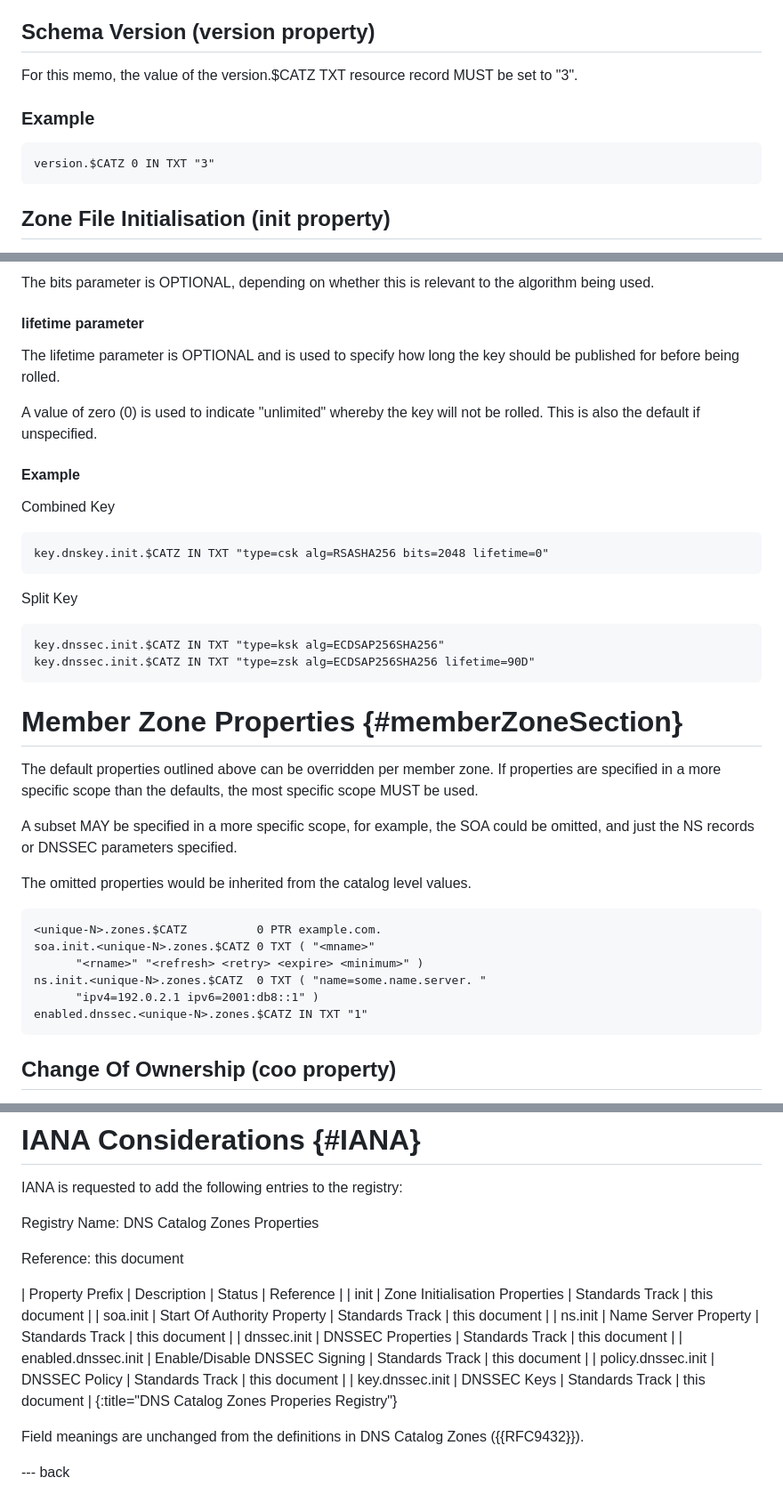
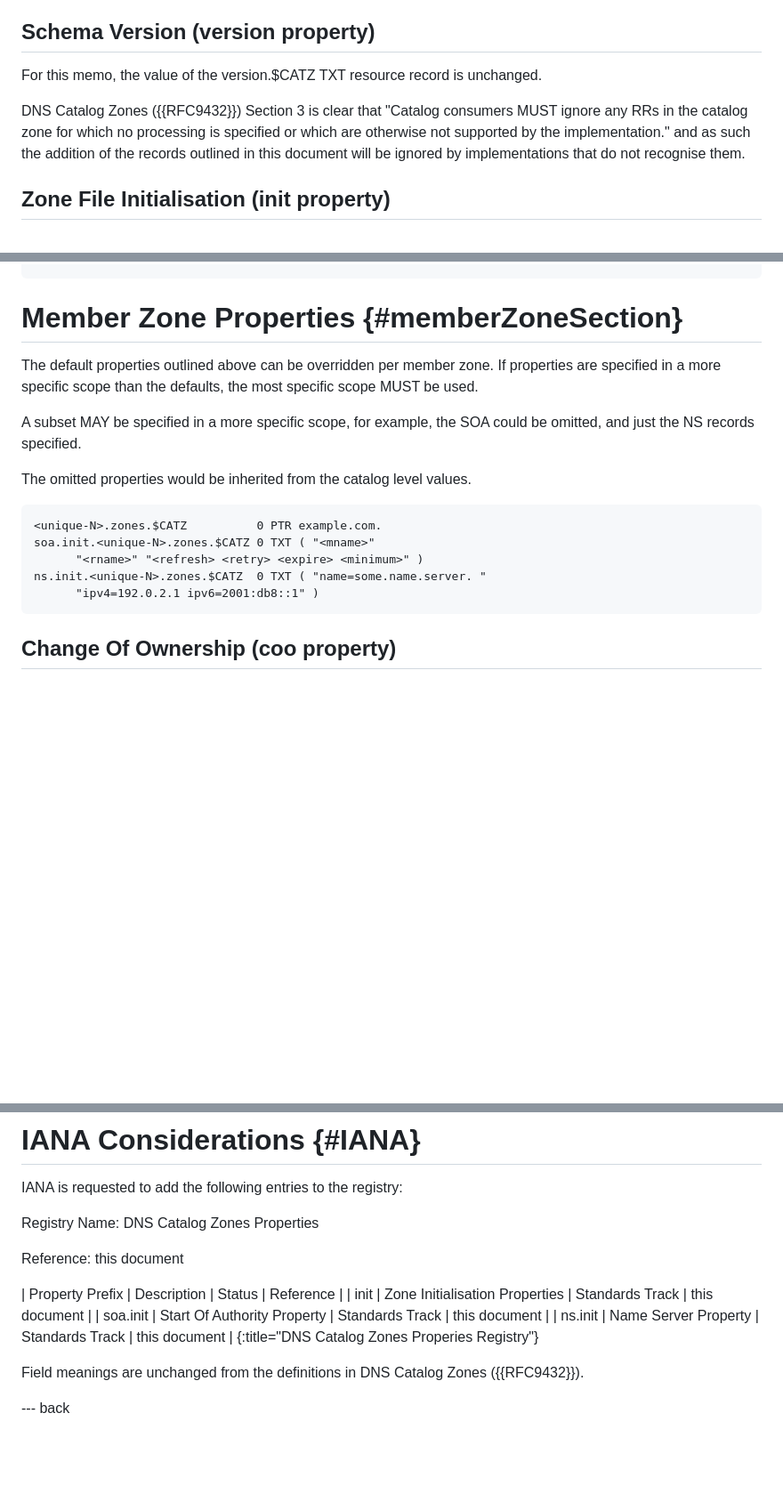
Before and after one commit to karldyson/draft-dyson-primary-zonefile-initialisation, a Markdown page: draft-dyson-primary-zonefile-initialisation.md, 3 parts joined by grey strips. Shown: that part at 89% size. Drawn GitHub-style; blank space fills up the shorter version.

```diff
--- a/draft-dyson-primary-zonefile-initialisation.md
+++ b/draft-dyson-primary-zonefile-initialisation.md
@@ -98,13 +98,9 @@ However, if the initialisation of the underlying master file for the member zone
 
 ## Schema Version (version property)
 
-For this memo, the value of the version.$CATZ TXT resource record MUST be set to "3".
+For this memo, the value of the version.$CATZ TXT resource record is unchanged.
 
-### Example
-
-~~~
-version.$CATZ 0 IN TXT "3"
-~~~
+DNS Catalog Zones ({{RFC9432}}) Section 3 is clear that "Catalog consumers MUST ignore any RRs in the catalog zone for which no processing is specified or which are otherwise not supported by the implementation." and as such the addition of the records outlined in this document will be ignored by implementations that do not recognise them.
 
 ## Zone File Initialisation (init property)
 
@@ -257,31 +197,8 @@ The alg parameter MUST be present, and is used to convey the key algorithm.
-The bits parameter is OPTIONAL, depending on whether this is relevant to the algorithm being used.
-
-#### lifetime parameter
-
-The lifetime parameter is OPTIONAL and is used to specify how long the key should be published for before being rolled.
-
-A value of zero (0) is used to indicate "unlimited" whereby the key will not be rolled. This is also the default if unspecified.
-
-#### Example
-
-Combined Key
-
-~~~
-key.dnskey.init.$CATZ IN TXT "type=csk alg=RSASHA256 bits=2048 lifetime=0"
-~~~
-
-Split Key
-
-~~~
-key.dnssec.init.$CATZ IN TXT "type=ksk alg=ECDSAP256SHA256"
-key.dnssec.init.$CATZ IN TXT "type=zsk alg=ECDSAP256SHA256 lifetime=90D"
-~~~
-
 # Member Zone Properties {#memberZoneSection}
 
 The default properties outlined above can be overridden per member zone. If properties are specified in a more specific scope than the defaults, the most specific scope MUST be used.
 
-A subset MAY be specified in a more specific scope, for example, the SOA could be omitted, and just the NS records or DNSSEC parameters specified.
+A subset MAY be specified in a more specific scope, for example, the SOA could be omitted, and just the NS records specified.
 
 The omitted properties would be inherited from the catalog level values.
 
@@ -291,7 +208,6 @@ soa.init.<unique-N>.zones.$CATZ 0 TXT ( "<mname>"
       "<rname>" "<refresh> <retry> <expire> <minimum>" )
 ns.init.<unique-N>.zones.$CATZ  0 TXT ( "name=some.name.server. "
       "ipv4=192.0.2.1 ipv6=2001:db8::1" )
-enabled.dnssec.<unique-N>.zones.$CATZ IN TXT "1"
 ~~~~
 
 ## Change Of Ownership (coo property)
@@ -340,10 +256,6 @@ Reference: this document
 | init                | Zone Initialisation Properties | Standards Track | this document |
 | soa.init            | Start Of Authority Property    | Standards Track | this document |
 | ns.init             | Name Server Property           | Standards Track | this document |
-| dnssec.init         | DNSSEC Properties              | Standards Track | this document |
-| enabled.dnssec.init | Enable/Disable DNSSEC Signing  | Standards Track | this document |
-| policy.dnssec.init  | DNSSEC Policy                  | Standards Track | this document |
-| key.dnssec.init     | DNSSEC Keys                    | Standards Track | this document |
 {:title="DNS Catalog Zones Properies Registry"}
 
 Field meanings are unchanged from the definitions in DNS Catalog Zones ({{RFC9432}}).
```
Also changed, not shown: other parts of draft-dyson-primary-zonefile-initialisation.md (+1 -63 lines).
